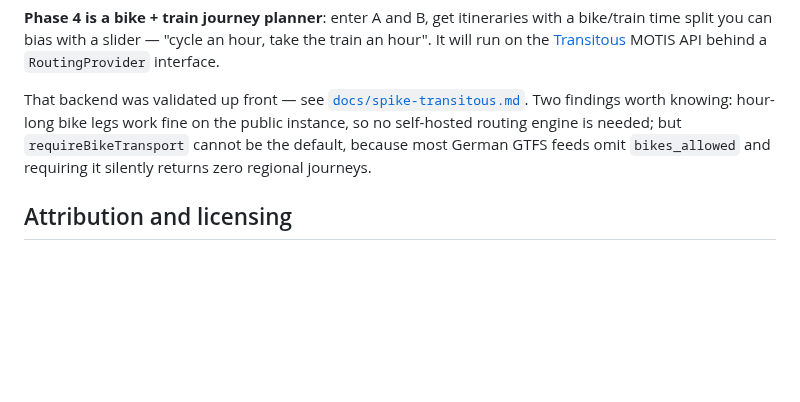
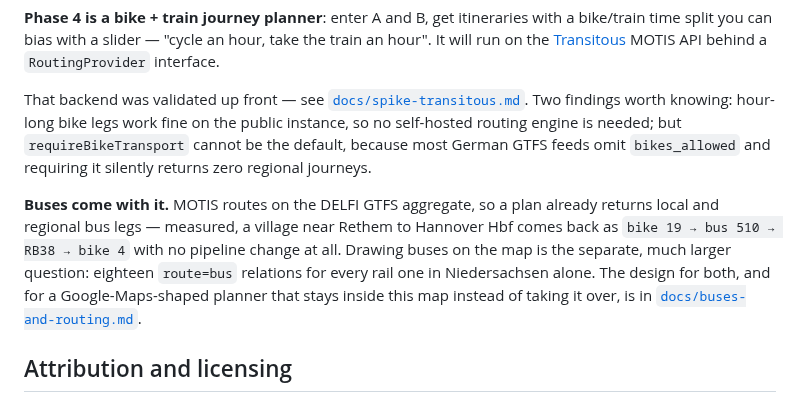
Before and after one commit to jnslmk/OpenRailTransitmap, a Markdown page: README.md, the part around the change. GitHub-like rendering; blank space fills up the shorter version.

```diff
--- a/README.md
+++ b/README.md
@@ -224,6 +224,15 @@ routing engine is needed; but `requireBikeTransport` cannot be the default,
 because most German GTFS feeds omit `bikes_allowed` and requiring it silently
 returns zero regional journeys.
 
+**Buses come with it.** MOTIS routes on the DELFI GTFS aggregate, so a plan
+already returns local and regional bus legs — measured, a village near Rethem to
+Hannover Hbf comes back as `bike 19 → bus 510 → RB38 → bike 4` with no pipeline
+change at all. Drawing buses on the map is the separate, much larger question:
+eighteen `route=bus` relations for every rail one in Niedersachsen alone. The
+design for both, and for a Google-Maps-shaped planner that stays inside this map
+instead of taking it over, is in
+[`docs/buses-and-routing.md`](docs/buses-and-routing.md).
+
 ## Attribution and licensing
 
 Map data © [OpenStreetMap](https://www.openstreetmap.org/copyright) contributors,
```
Also changed, not shown: docs/buses-and-routing.md (added, +434 -0 lines).
